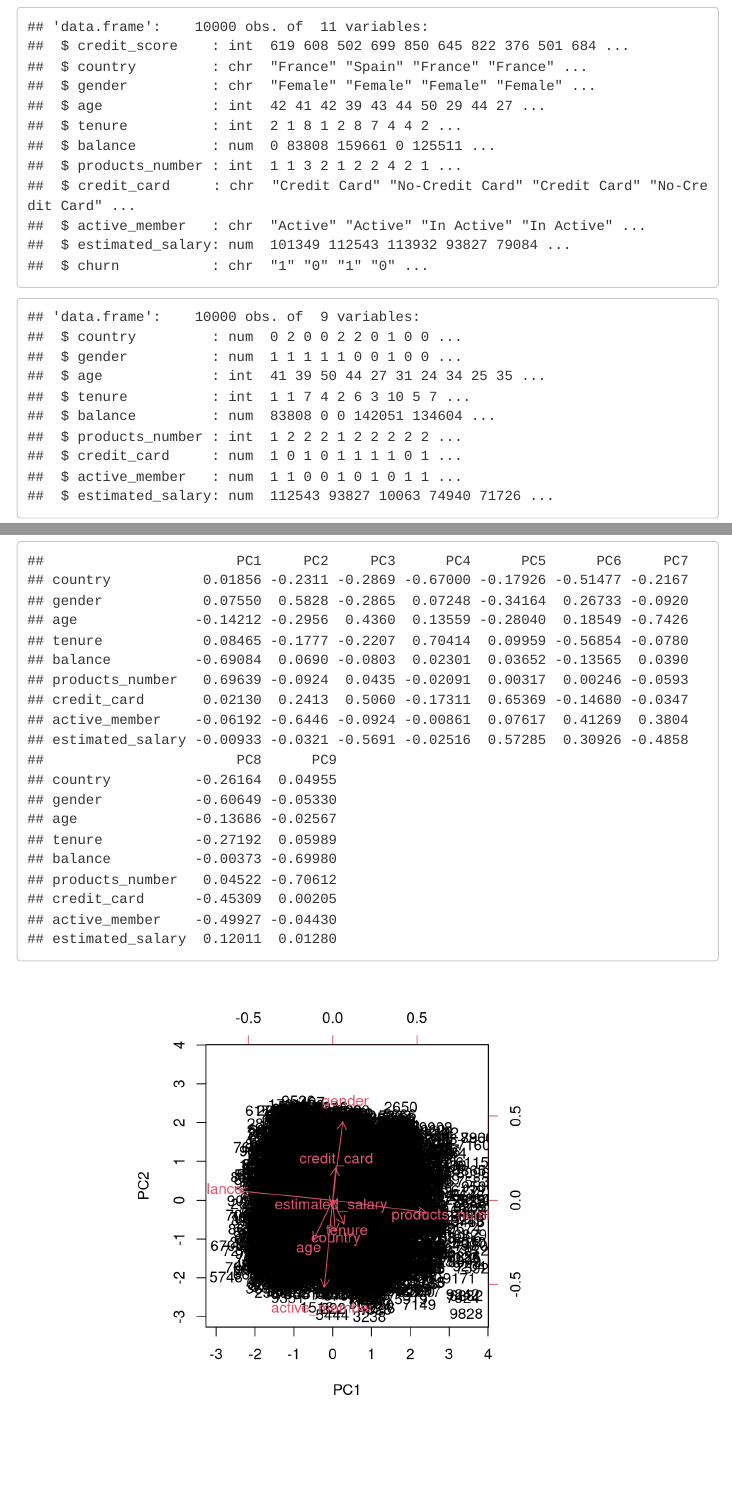
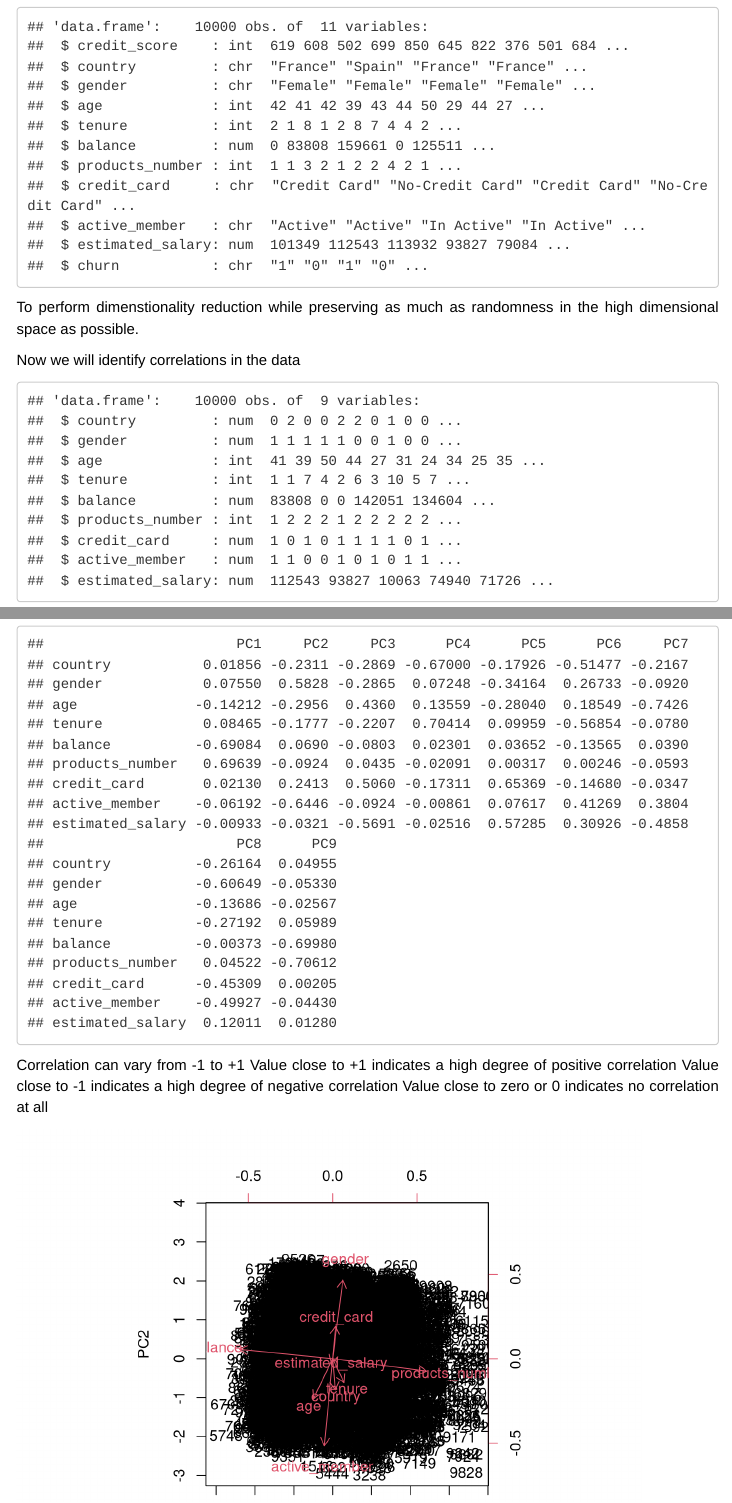
Before and after one commit to akhil97/Data_Science_project-T4-DATS6101, an R Markdown document (FINAL_Summary.Rmd): the page in a window 1100 px wide, from 12260 px down, and a second part further down, joined at a grey line. Rendered offline with R 4.5, knitr and Pandoc, with nearby package versions; code that draws random numbers runs with fixed seeds of ours; some code elsewhere in the file could not run offline; menus at the side of the page are left out.

Commit message:
PCA Explanation

````diff
--- a/FINAL_Summary.Rmd
+++ b/FINAL_Summary.Rmd
@@ -422,6 +423,10 @@ churn_data_pc$churn = as.numeric(churn_data_pc$churn)
 churn_data_pc_target = churn_data_pc #includes 'churn'
 ```
 
+To perform dimenstionality reduction while preserving as much as randomness in the high dimensional space as possible.
+
+Now we will identify correlations in the data
+
 ```{r, PCA}
 churn_data_pc<-churn_data_pc[-c(1)] #Remove customer_id
 churn_data_pc<-churn_data_pc[-c(10)] #Remove churn variable
@@ -431,6 +436,11 @@ print("Case: z-score/scaled")
 summary(pr.out)
 pr.out$rotation
 ```
+
+Correlation can vary from -1 to +1
+Value close to +1 indicates a high degree of positive correlation
+Value close to -1 indicates a high degree of negative correlation
+Value close to zero or 0 indicates no correlation at all
 
 ```{r, Biplot}
 biplot(pr.out, scale = 0)
````
Also changed, not shown: FINAL_Summary.Rmd (1 more changed lines).
